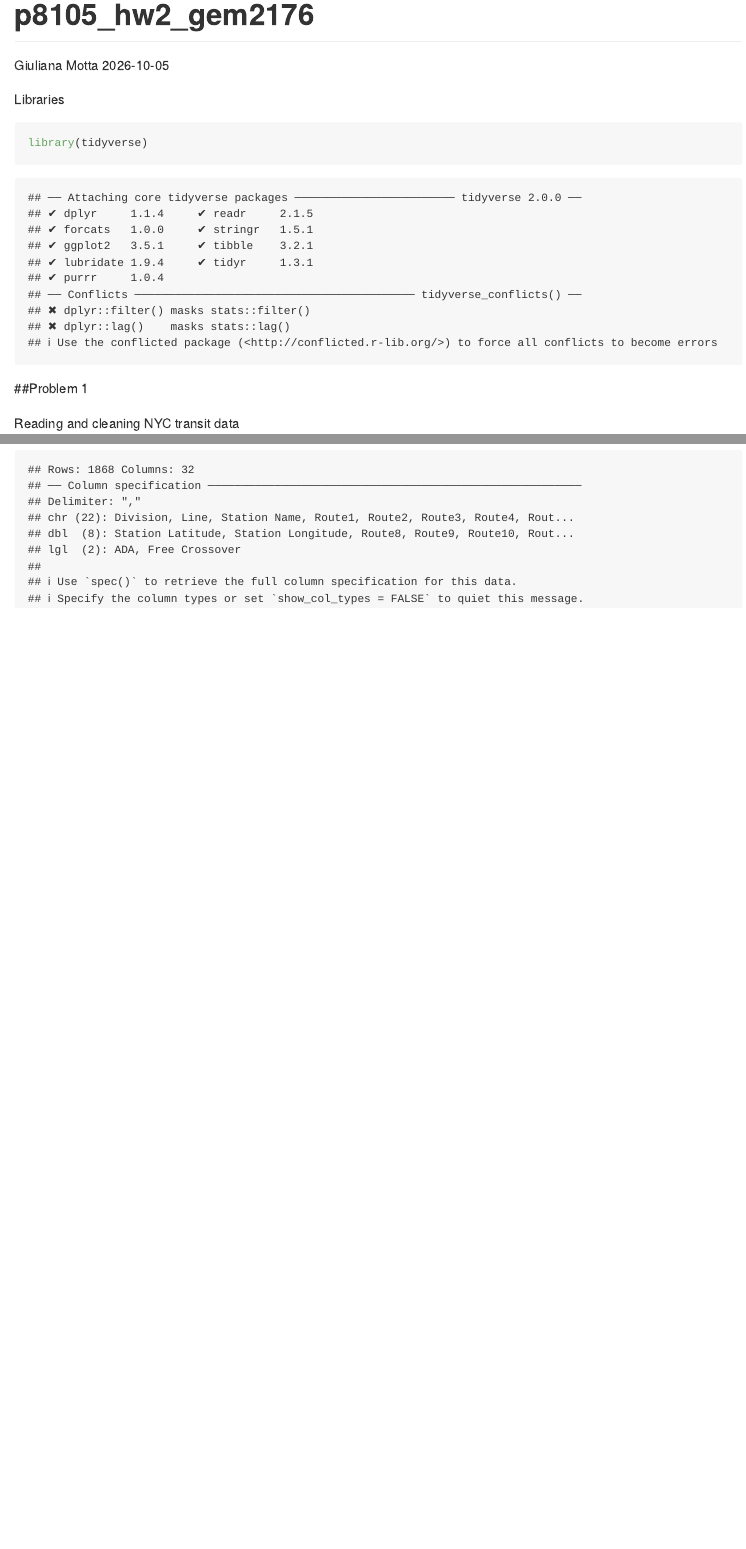
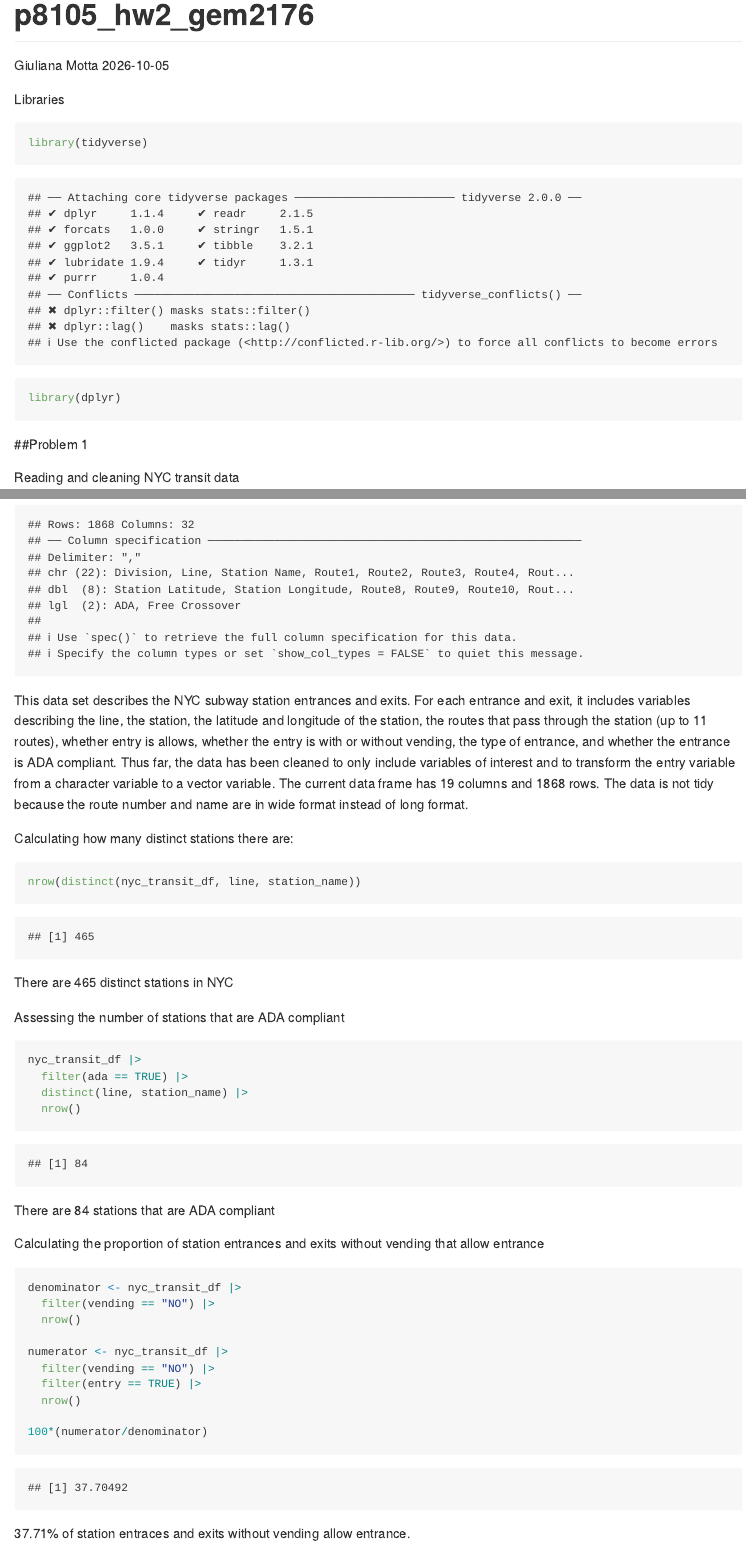
Before and after one commit to gem2176/p8105_hw2_gem2176, an R Markdown document (p8105_hw2_gem2176.Rmd): the page in a window 1100 px wide, from its top, and a second part further down, joined at a grey line. Rendered offline with R 4.5, knitr and Pandoc, with nearby package versions; column names are cleaned by a stand-in for the janitor package.

Commit message:
Wrote paragraph describing the data and answered questions in problem 1

````diff
--- a/p8105_hw2_gem2176.Rmd
+++ b/p8105_hw2_gem2176.Rmd
@@ -8,6 +8,7 @@ output: github_document
 Libraries
 ```{r}
 library(tidyverse)
+library(dplyr)
 ```
 
 
@@ -28,3 +29,36 @@ nyc_transit_df =
         "NO"~ "FALSE"),
     entry = as.logical(entry))
 ```
+This data set describes the NYC subway station entrances and exits. For each entrance and exit, it includes variables describing the line, the station, the latitude and longitude of the station, the routes that pass through the station (up to 11 routes), whether entry is allows, whether the entry is with or without vending, the type of entrance, and whether the entrance is ADA compliant. Thus far, the data has been cleaned to only include variables of interest and to transform the entry variable from a character variable to a vector variable. The current data frame has 19 columns and 1868 rows. The data is not tidy because the route number and name are in wide format instead of long format.
+
+Calculating how many distinct stations there are:
+```{r}
+nrow(distinct(nyc_transit_df, line, station_name))
+```
+There are 465 distinct stations in NYC
+
+
+Assessing the number of stations that are ADA compliant
+```{r}
+nyc_transit_df |>
+  filter(ada == TRUE) |>
+  distinct(line, station_name) |>
+  nrow()
+```
+There are 84 stations that are ADA compliant
+
+
+Calculating the proportion of station entrances and exits without vending that allow entrance
+```{r}
+denominator <- nyc_transit_df |>
+  filter(vending == "NO") |>
+  nrow()
+
+numerator <- nyc_transit_df |>
+  filter(vending == "NO") |>
+  filter(entry == TRUE) |>
+  nrow()
+
+100*(numerator/denominator)
+```
+37.71% of station entraces and exits without vending allow entrance.
````
Also changed, not shown: 1 other file.
